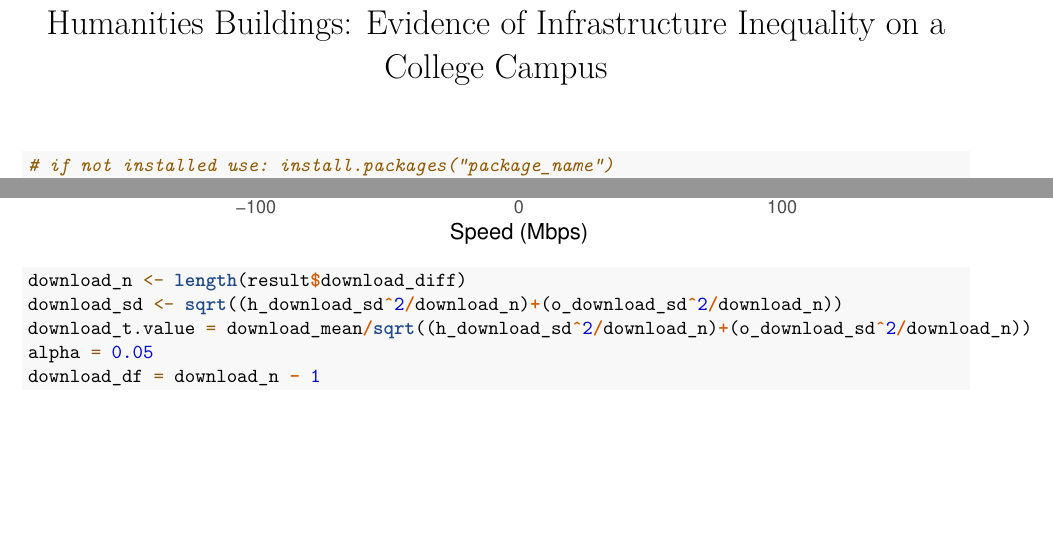
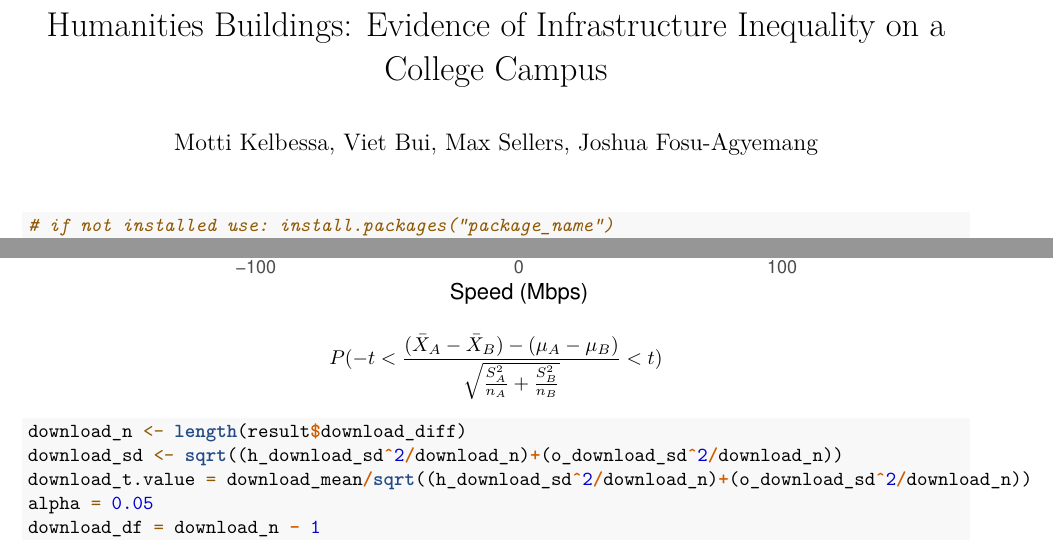
Before and after one commit to MoRevolution/wifi-performance-analysis--math-330-, an R Markdown document (Project Notebook.Rmd): two parts of pages 1 and 5 of 6, joined at a grey line, cut so that both start at the same text, the shorter picture padded with empty space. Rendered offline with R 4.5, knitr and Pandoc, then LaTeX, with nearby package versions; both versions are drawn in the output format of the newer one.

Commit message:
resolving conflict

````diff
--- a/Project Notebook.Rmd
+++ b/Project Notebook.Rmd
@@ -1,9 +1,10 @@
 ---
 title: "A Comparative Analysis of Wi-Fi Performance Between Science and Humanities Buildings: Evidence of Infrastructure Inequality on a College Campus"
+author: "Motti Kelbessa, Viet Bui, Max Sellers, Joshua Fosu-Agyemang"
 output:
+  pdf_document: default
   html_document:
     df_print: paged
-  pdf_document: default
 ---
 
 ```{r}
@@ -140,7 +141,7 @@ plot_dist_hist(n, download_mean, download_sd, binwidth) + labs(title = "Plot of
 plot_dist_hist(n, upload_mean, upload_sd, binwidth) + labs(title = "Plot of Average Upload Speed Difference Distribution",x ="Speed (Mbps)", y = "Occurance")
 
 ```
-
+$$P(-t < \frac{(\bar{X}_A - \bar{X}_B) - (\mu_A - \mu_B) }{\sqrt{\frac{S_A^2}{n_A} + \frac{S_B^2}{n_B}}} < t)$$
 
 ```{r}
 download_n <- length(result$download_diff)
````
Also changed, not shown: Project-Notebook.html, Project-Notebook.tex (deleted), 1 other file.
